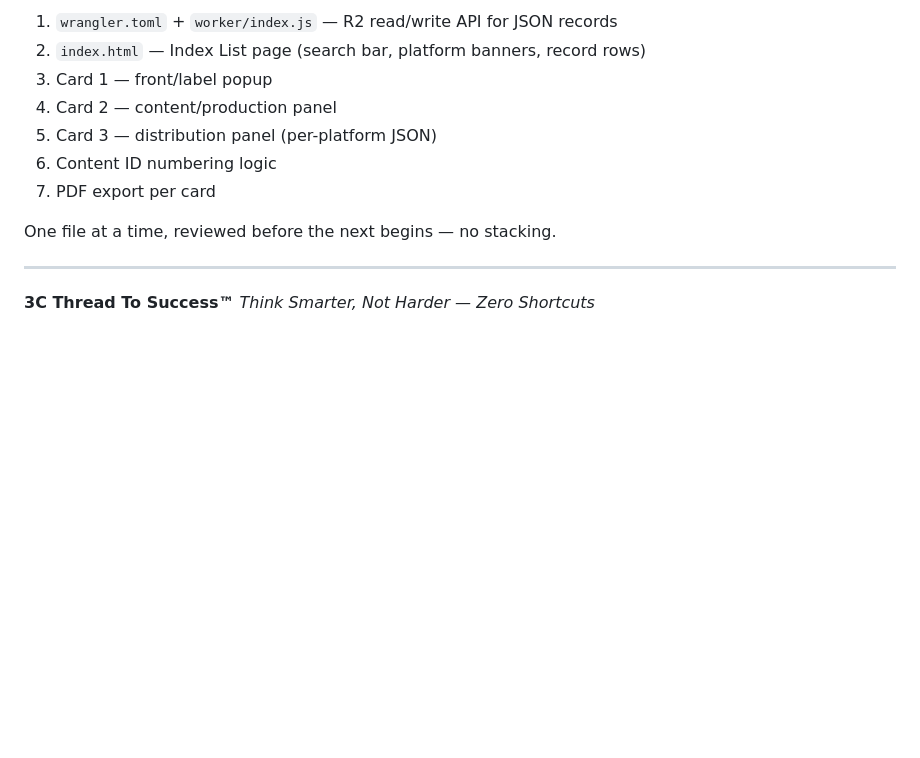
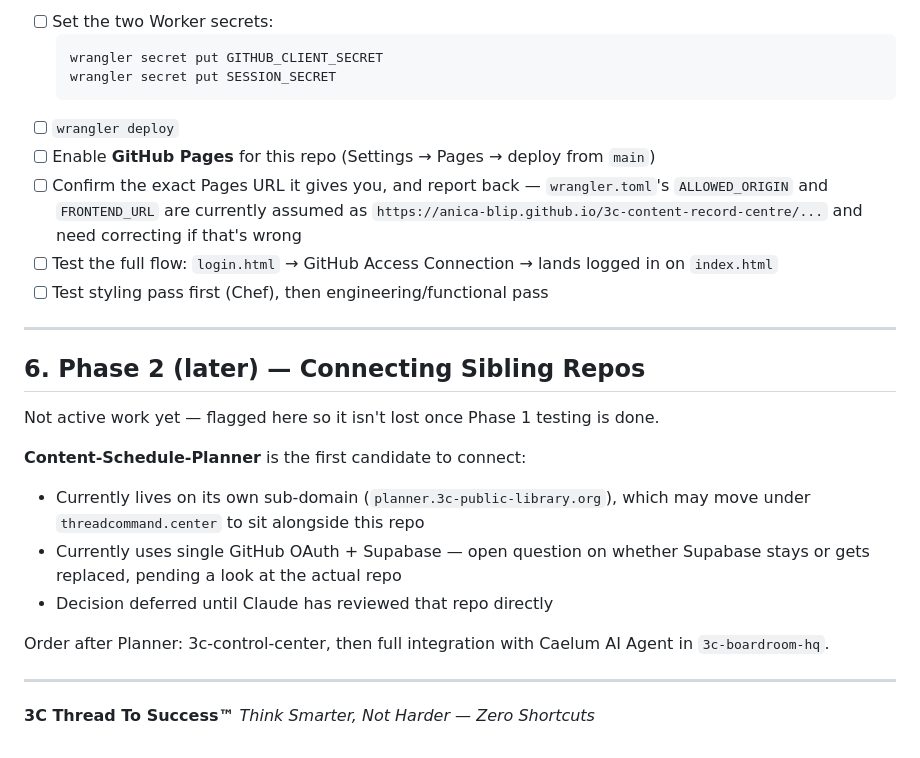
Before and after one commit to Anica-blip/3c-content-record-centre, a Markdown page: SETUP.md, the part around one of its changes. Rendered like a GitHub page; blank space fills up the shorter version.

````diff
--- a/SETUP.md
+++ b/SETUP.md
@@ -61,13 +66,27 @@ Once these three are confirmed, `wrangler.toml` and the Worker script (`worker/i
 
-1. `wrangler.toml` + `worker/index.js` — R2 read/write API for JSON records
-2. `index.html` — Index List page (search bar, platform banners, record rows)
-3. Card 1 — front/label popup
-4. Card 2 — content/production panel
-5. Card 3 — distribution panel (per-platform JSON)
-6. Content ID numbering logic
-7. PDF export per card
+- [ ] Set the two Worker secrets:
+  ```
+  wrangler secret put GITHUB_CLIENT_SECRET
+  wrangler secret put SESSION_SECRET
+  ```
+- [ ] `wrangler deploy`
+- [ ] Enable **GitHub Pages** for this repo (Settings → Pages → deploy from `main`)
+- [ ] Confirm the exact Pages URL it gives you, and report back — `wrangler.toml`'s `ALLOWED_ORIGIN` and `FRONTEND_URL` are currently assumed as `https://anica-blip.github.io/3c-content-record-centre/...` and need correcting if that's wrong
+- [ ] Test the full flow: `login.html` → GitHub Access Connection → lands logged in on `index.html`
+- [ ] Test styling pass first (Chef), then engineering/functional pass
 
-One file at a time, reviewed before the next begins — no stacking.
+---
+
+## 6. Phase 2 (later) — Connecting Sibling Repos
+
+Not active work yet — flagged here so it isn't lost once Phase 1 testing is done.
+
+**Content-Schedule-Planner** is the first candidate to connect:
+- Currently lives on its own sub-domain (`planner.3c-public-library.org`), which may move under `threadcommand.center` to sit alongside this repo
+- Currently uses single GitHub OAuth + Supabase — open question on whether Supabase stays or gets replaced, pending a look at the actual repo
+- Decision deferred until Claude has reviewed that repo directly
+
+Order after Planner: 3c-control-center, then full integration with Caelum AI Agent in `3c-boardroom-hq`.
 
 ---
 
````
Also changed, not shown: other parts of SETUP.md (+35 -30 lines).
